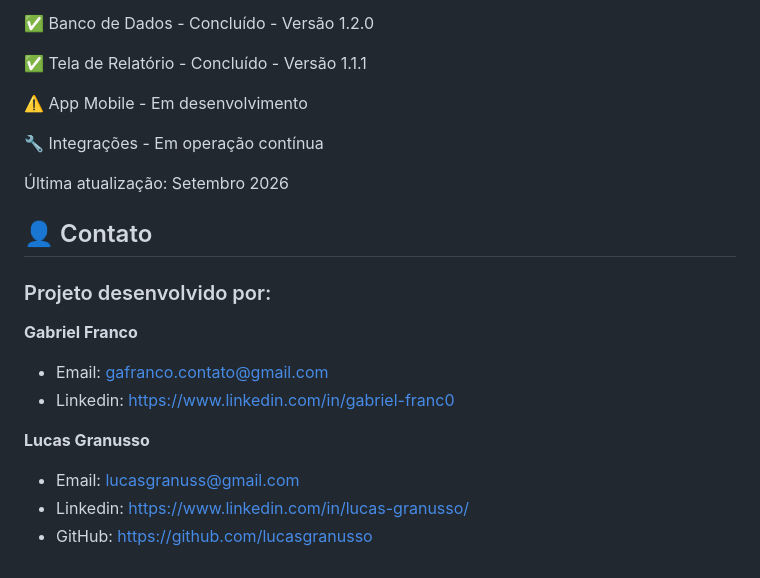
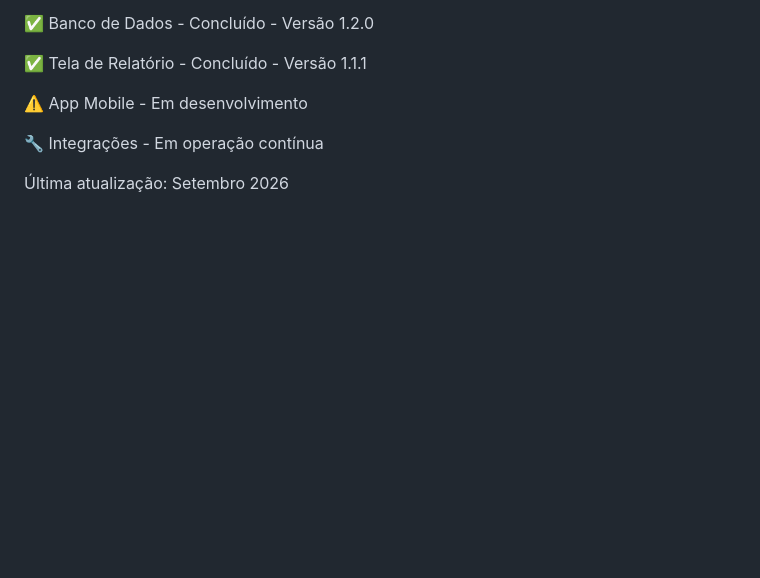
Before and after one commit to GaFranc0/LogikaBots-Barbearia, a Markdown page: README.md, the part around the change. Rendered like a GitHub page; blank space fills up the shorter version.

```diff
--- a/README.md
+++ b/README.md
@@ -119,16 +119,3 @@ graph TD
 🔧 Integrações - Em operação contínua
 
 Última atualização: Setembro 2026
-
-## 👤 Contato
-
-### Projeto desenvolvido por:
-
-**Gabriel Franco**
-* Email: gafranco.contato@gmail.com
-* Linkedin: https://www.linkedin.com/in/gabriel-franc0
-
-**Lucas Granusso**
-* Email: lucasgranuss@gmail.com
-* Linkedin: https://www.linkedin.com/in/lucas-granusso/
-* GitHub: https://github.com/lucasgranusso
```
